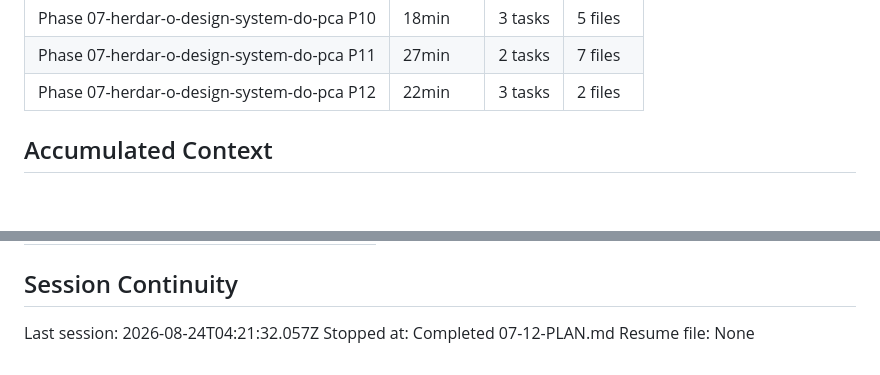
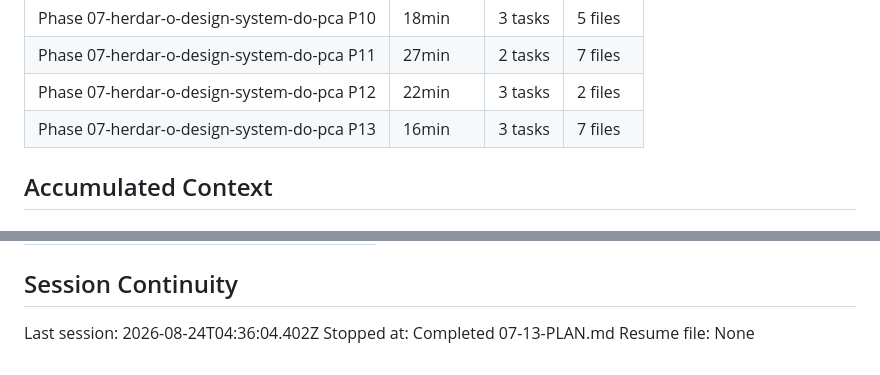
Before and after one commit to ToNiauM/django-app-template, a Markdown page: .planning/STATE.md, 2 parts joined by grey strips. GitHub-like rendering; blank space fills up the shorter version.

```diff
--- a/.planning/STATE.md
+++ b/.planning/STATE.md
@@ -83,6 +83,7 @@ Progress: [██████████] 95%
 | Phase 07-herdar-o-design-system-do-pca P10 | 18min | 3 tasks | 5 files |
 | Phase 07-herdar-o-design-system-do-pca P11 | 27min | 2 tasks | 7 files |
 | Phase 07-herdar-o-design-system-do-pca P12 | 22min | 3 tasks | 2 files |
+| Phase 07-herdar-o-design-system-do-pca P13 | 16min | 3 tasks | 7 files |
 
 ## Accumulated Context
 
@@ -186,6 +192,6 @@ Items acknowledged and carried forward from previous milestone close:
 
 ## Session Continuity
 
-Last session: 2026-08-24T04:21:32.057Z
-Stopped at: Completed 07-12-PLAN.md
+Last session: 2026-08-24T04:36:04.402Z
+Stopped at: Completed 07-13-PLAN.md
 Resume file: None
```
Also changed, not shown: other parts of .planning/STATE.md (+12 -7 lines), .planning/ROADMAP.md (+3 -3 lines), 1 other file.
